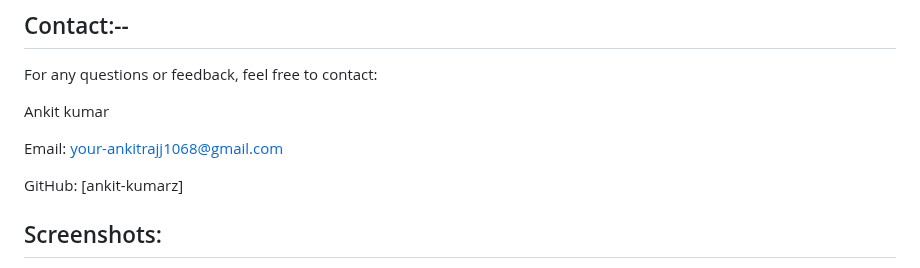
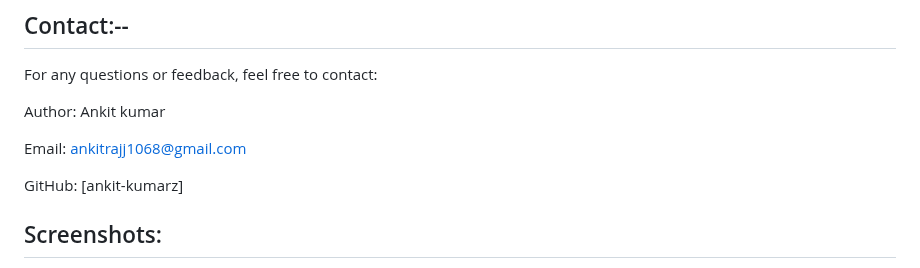
Before and after one commit to ankit-kumarz/AI-Driven_Sentiment_Analysis, a Markdown page: README.md, the part around the change. Rendered like a GitHub page.

```diff
--- a/README.md
+++ b/README.md
@@ -94,9 +94,9 @@ Contributions are welcome! Feel free to fork the repo and submit a **pull reques
 
 For any questions or feedback, feel free to contact:
 
-Ankit kumar
+Author: Ankit kumar
 
-Email: your-ankitrajj1068@gmail.com
+Email: ankitrajj1068@gmail.com
 
 GitHub: [ankit-kumarz]
 
```
